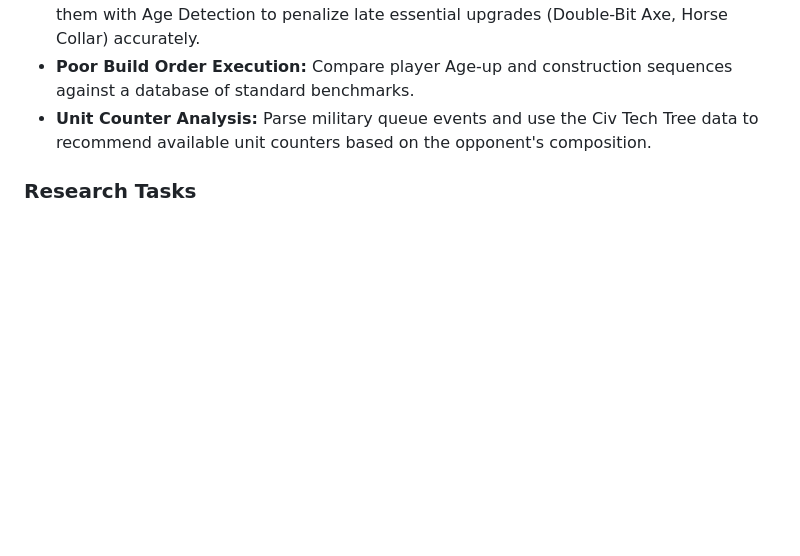
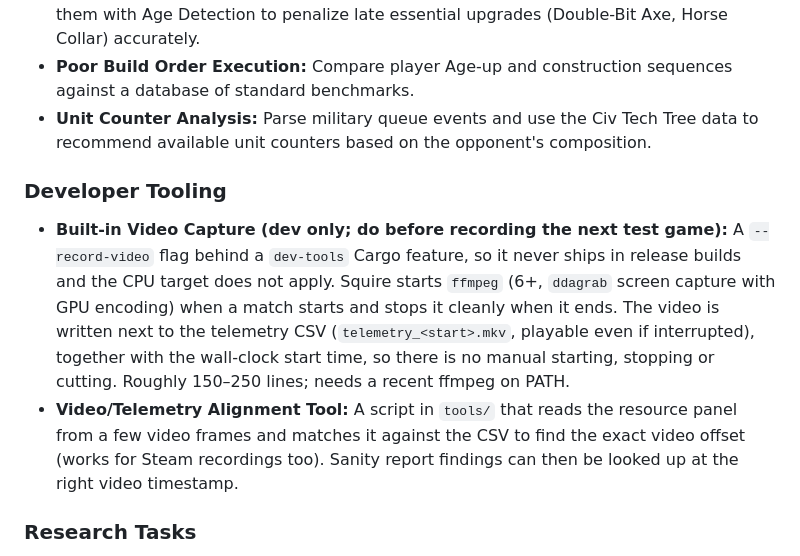
Before and after one commit to chris-h-sg/aoe2-squire, a Markdown page: ROADMAP.md, the part around the change. GitHub-like rendering; blank space fills up the shorter version.

Commit message:
docs: add dev-only video capture and video alignment to the roadmap

```diff
--- a/ROADMAP.md
+++ b/ROADMAP.md
@@ -25,6 +25,10 @@ Once the MVP is providing user value, development will shift toward expanding ou
 *   **Poor Build Order Execution:** Compare player Age-up and construction sequences against a database of standard benchmarks.
 *   **Unit Counter Analysis:** Parse military queue events and use the Civ Tech Tree data to recommend available unit counters based on the opponent's composition.
 
+### Developer Tooling
+*   **Built-in Video Capture (dev only; do before recording the next test game):** A `--record-video` flag behind a `dev-tools` Cargo feature, so it never ships in release builds and the CPU target does not apply. Squire starts `ffmpeg` (6+, `ddagrab` screen capture with GPU encoding) when a match starts and stops it cleanly when it ends. The video is written next to the telemetry CSV (`telemetry_<start>.mkv`, playable even if interrupted), together with the wall-clock start time, so there is no manual starting, stopping or cutting. Roughly 150–250 lines; needs a recent ffmpeg on PATH.
+*   **Video/Telemetry Alignment Tool:** A script in `tools/` that reads the resource panel from a few video frames and matches it against the CSV to find the exact video offset (works for Steam recordings too). Sanity report findings can then be looked up at the right video timestamp.
+
 ### Research Tasks
 *   **Gather Rate Database:** Compile a master JSON of base gather rates and tech multipliers.
 *   **AoE2 Object ID Sequence:** Investigate how the engine assigns IDs to foundations and units to enable exact mapping without explicit Interact actions.
```
